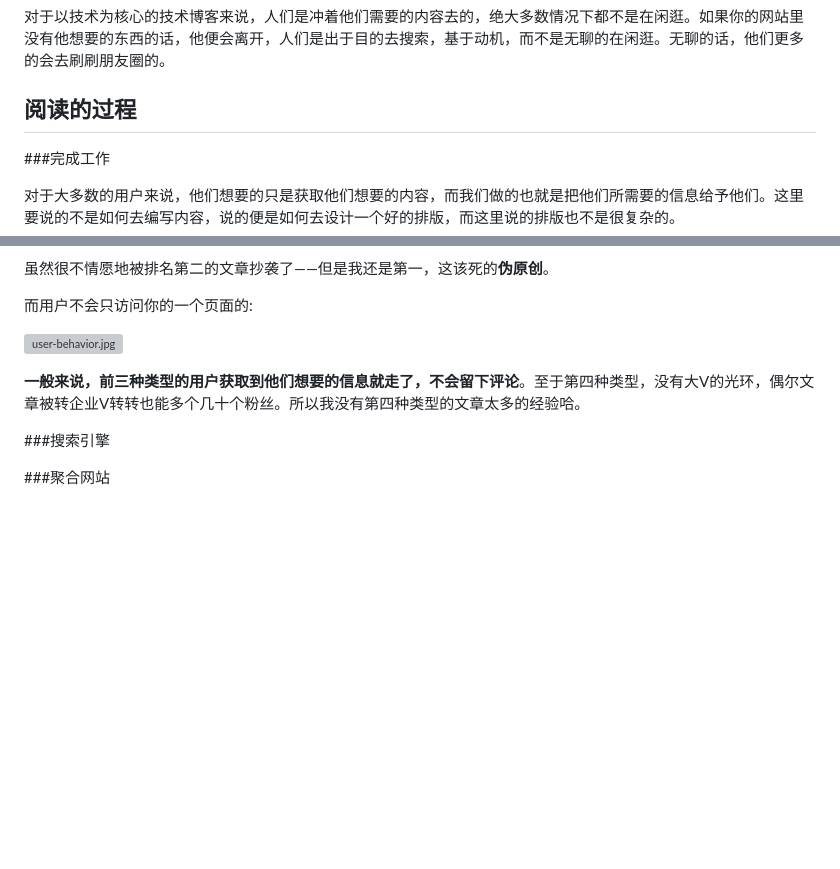
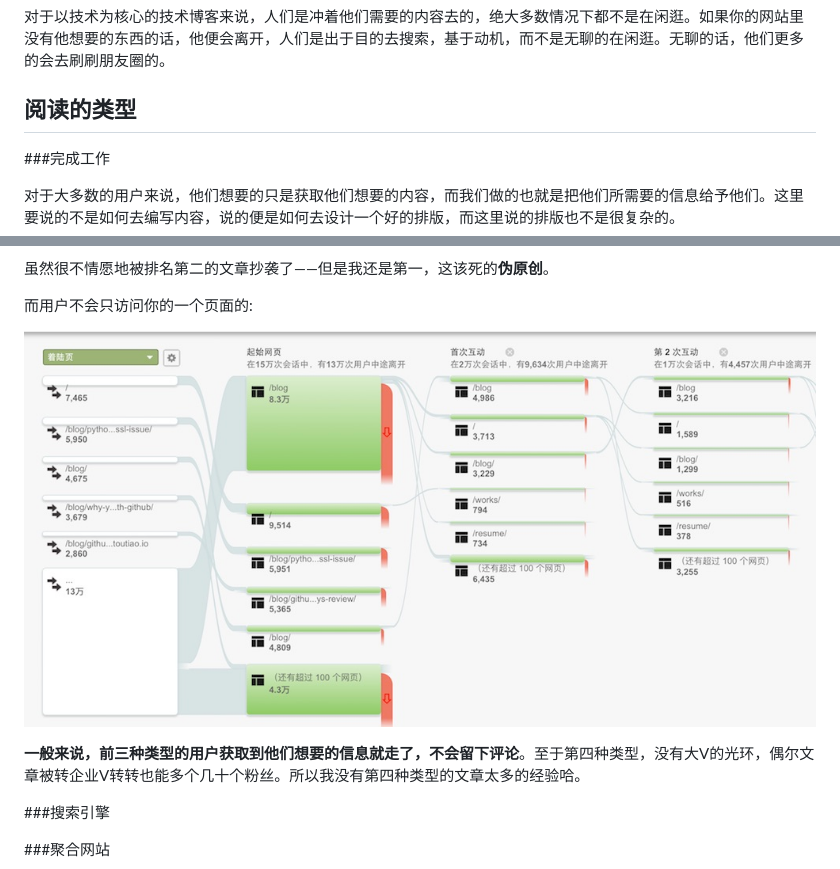
Before and after one commit to CuityMiko/beautiful-content, a Markdown page: chapters/chapter1.md, 2 parts joined by grey strips. GitHub-like rendering; pictures changed too: images/user-behavior.jpg (added); blank space fills up the shorter version; grey boxes are pictures that could not be loaded.

```diff
--- a/chapters/chapter1.md
+++ b/chapters/chapter1.md
@@ -4,8 +4,9 @@
 
 对于以技术为核心的技术博客来说，人们是冲着他们需要的内容去的，绝大多数情况下都不是在闲逛。如果你的网站里没有他想要的东西的话，他便会离开，人们是出于目的去搜索，基于动机，而不是无聊的在闲逛。无聊的话，他们更多的会去刷刷朋友圈的。
 
-阅读的过程
+阅读的类型
 ---
+
 
 
 ###完成工作
@@ -61,7 +62,7 @@
 
 而用户不会只访问你的一个页面的:
 
-![user-behavior.jpg](./images/user-behavior.jpg)
+![user-behavior.jpg](../images/user-behavior.jpg)
 
 
 **一般来说，前三种类型的用户获取到他们想要的信息就走了，不会留下评论**。至于第四种类型，没有大V的光环，偶尔文章被转企业V转转也能多个几十个粉丝。所以我没有第四种类型的文章太多的经验哈。
```
Also changed, not shown: other parts of chapters/chapter1.md (+3 -3 lines), images/google-search-python-issue.jpg (added), images/google-search-results.png (added), images/traffic-source.png (added).
